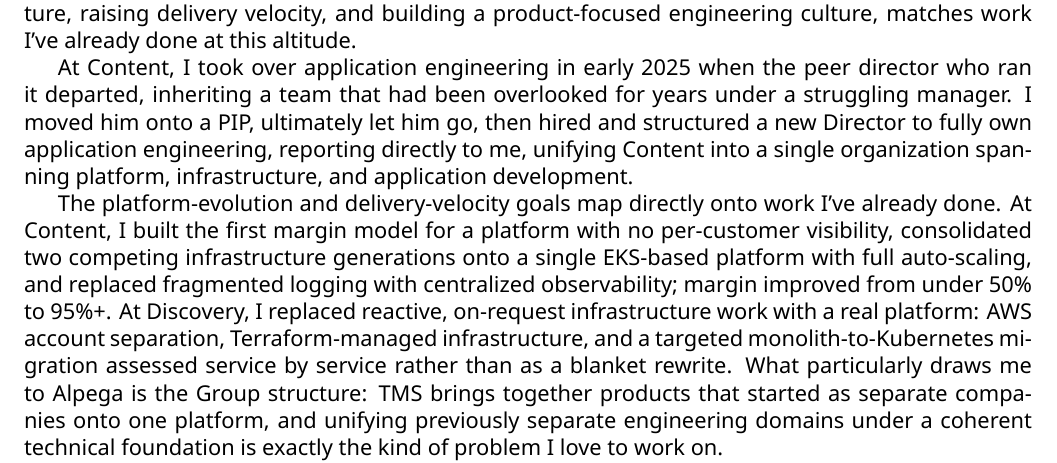
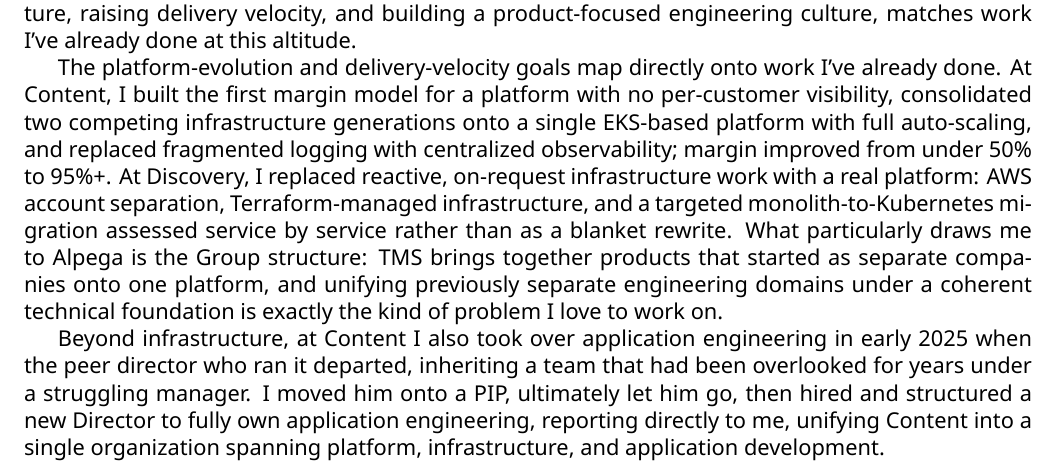
Before and after one commit to mjmetter/latex_cv, a LaTeX CV (applications/alpega/CoverLetter.tex): part of the page, cut so that both start at the same text. Compiled offline with XeLaTeX.

Commit message:
Reorder cover letter, drop unexplained skill jargon
Third blind recruiter-agent review (zero shared context, same
protocol as the first two) flagged two more concrete issues:

- Cover letter led paragraph 2 with the PIP/termination story ahead
  of the margin turnaround story in paragraph 3 -- "the first 15
  seconds of a recruiter read should carry the strongest quantified
  proof point, not a personnel-action anecdote." Swapped the two
  paragraphs so margin/Discovery/Group-structure leads and the
  full-stack-ownership (PIP/Daniel) story follows, with a "Beyond
  infrastructure..." transition added so it doesn't just repeat "At
  Content" back to back.
- "5x5 Communication" in the Skills section is unexplained Bloomreach-
  internal shorthand that reads as jargon/filler to an outside
  reader. Dropped from the People Management skill line in both
  CV.tex and applications/alpega/CV.tex.

This review was also the first of three to land on "proceed" rather
than reject, though still flagging the ~45-vs-100+ headcount gap and
the altitude/reporting-line jump as real and unresolved. Decision:
submit as-is, stating the gap honestly rather than arguing around it
in writing -- see roles-pipeline.md for the full reasoning.

Co-Authored-By: Claude Sonnet 5 <noreply@anthropic.com>

```diff
--- a/applications/alpega/CoverLetter.tex
+++ b/applications/alpega/CoverLetter.tex
@@ -27,9 +27,9 @@
 \coverletter{ %
 I'm writing to apply for the VP Software Engineering, Group role. Over eleven years at Bloomreach, I scaled platform, infrastructure, and, from 2025, application engineering, growing to roughly 45 engineers at peak, and I'm looking for the next scope. The mandate here, modernizing architecture, raising delivery velocity, and building a product-focused engineering culture, matches work I've already done at this altitude.
 
-At Content, I took over application engineering in early 2025 when the peer director who ran it departed, inheriting a team that had been overlooked for years under a struggling manager. I moved him onto a PIP, ultimately let him go, then hired and structured a new Director to fully own application engineering, reporting directly to me, unifying Content into a single organization spanning platform, infrastructure, and application development.
+The platform-evolution and delivery-velocity goals map directly onto work I've already done. At Content, I built the first margin model for a platform with no per-customer visibility, consolidated two competing infrastructure generations onto a single EKS-based platform with full auto-scaling, and replaced fragmented logging with centralized observability; margin improved from under 50\% to 95\%+. At Discovery, I replaced reactive, on-request infrastructure work with a real platform: AWS account separation, Terraform-managed infrastructure, and a targeted monolith-to-Kubernetes migration assessed service by service rather than as a blanket rewrite. What particularly draws me to Alpega is the Group structure: TMS brings together products that started as separate companies onto one platform, and unifying previously separate engineering domains under a coherent technical foundation is exactly the kind of problem I love to work on.
 
-The platform-evolution and delivery-velocity goals map directly onto work I've already done. At Content, I built the first margin model for a platform with no per-customer visibility, consolidated two competing infrastructure generations onto a single EKS-based platform with full auto-scaling, and replaced fragmented logging with centralized observability; margin improved from under 50\% to 95\%+. At Discovery, I replaced reactive, on-request infrastructure work with a real platform: AWS account separation, Terraform-managed infrastructure, and a targeted monolith-to-Kubernetes migration assessed service by service rather than as a blanket rewrite. What particularly draws me to Alpega is the Group structure: TMS brings together products that started as separate companies onto one platform, and unifying previously separate engineering domains under a coherent technical foundation is exactly the kind of problem I love to work on.
+Beyond infrastructure, at Content I also took over application engineering in early 2025 when the peer director who ran it departed, inheriting a team that had been overlooked for years under a struggling manager. I moved him onto a PIP, ultimately let him go, then hired and structured a new Director to fully own application engineering, reporting directly to me, unifying Content into a single organization spanning platform, infrastructure, and application development.
 
 I've led AI adoption at this scale: I ran Bloomreach's company-wide AI coding-tool adoption, taking usage from an informal pilot to 160+ of 255 engineers within fifteen months, including deprecating legacy tooling and building the training curriculum that got teams there. I understand both the mechanics of driving that adoption and the cost side of it: what it takes to fund and govern AI tooling at scale, not just announce it.
 
```
Also changed, not shown: CV.tex (+1 -1 lines), applications/alpega/CV.tex (+1 -1 lines).
